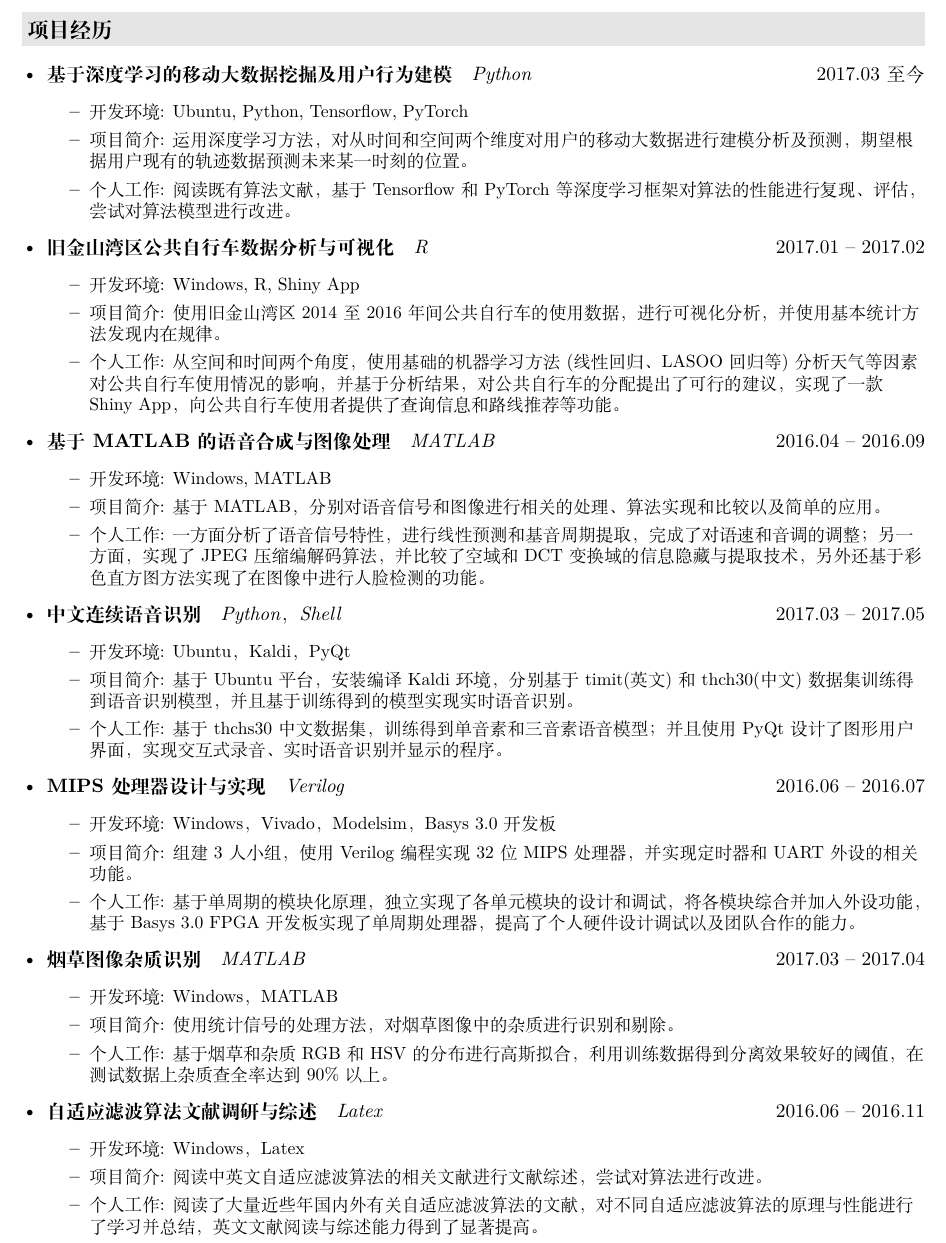
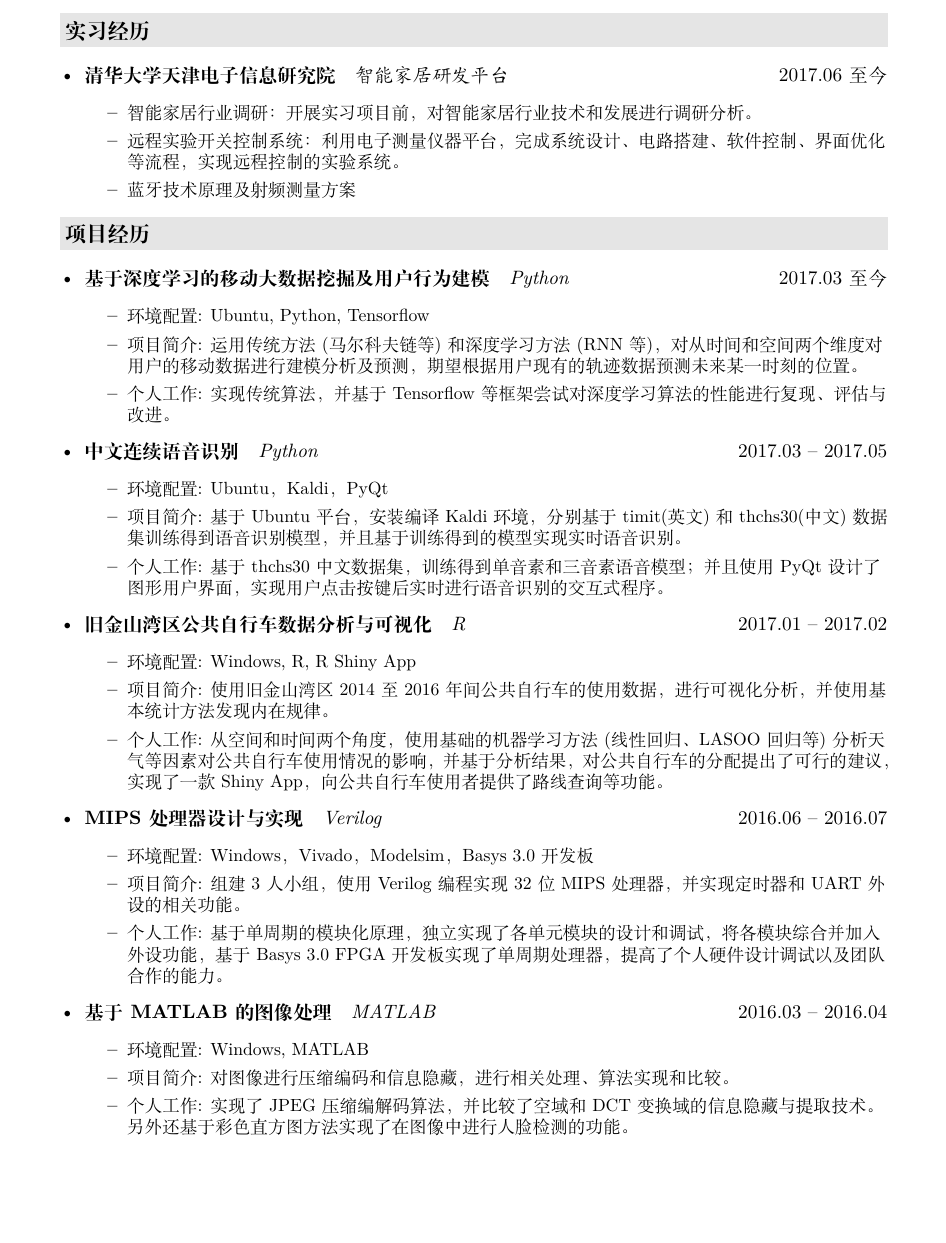
Before and after one commit to charlesliucn/curriculum-vitae, a LaTeX CV (CV_zh/resume.tex, which reads CV_zh/format.cls, CV_zh/intern.tex, CV_zh/projects.tex): part of page 2 of 2, cut at the place of the change. Compiled offline with XeLaTeX.

Commit message:
Updated 9/21

```diff
--- a/CV_zh/format.cls
+++ b/CV_zh/format.cls
@@ -1,5 +1,5 @@
 % [a4paper]
-\usepackage[centering,paperwidth=210mm,paperheight=297mm,body={180mm,247mm}]{geometry}
+\usepackage[centering,paperwidth=210mm,paperheight=297mm,body={165mm,230mm}]{geometry}
 
 \usepackage{
   hyperref,
--- /dev/null
+++ b/CV_zh/intern.tex
@@ -0,0 +1,13 @@
+\resheading{实习经历}
+  \begin{itemize}[leftmargin=*]
+    \item
+     \ressubsingleline{\href{http://www.tsinghua-ieit.com/}{清华大学天津电子信息研究院}}{智能家居研发平台}{2017.06 至今}
+      {\small
+      \begin{itemize}
+        \item 智能家居行业调研：开展实习项目前，对智能家居行业技术和发展进行调研分析。
+        \item 远程实验开关控制系统：利用电子测量仪器平台，完成系统设计、电路搭建、软件控制、界面优化等流程，实现远程控制的实验系
+        统。
+        \item 蓝牙技术原理及射频测量方案
+      \end{itemize}
+      }
+  \end{itemize}
--- a/CV_zh/projects.tex
+++ b/CV_zh/projects.tex
@@ -4,66 +4,67 @@
       \ressubsingleline{基于深度学习的移动大数据挖掘及用户行为建模}{Python}{2017.03至今}
       {\small
       \begin{itemize}
-        \item 开发环境: Ubuntu, Python, Tensorflow, PyTorch
-        \item 项目简介: 运用深度学习方法，对从时间和空间两个维度对用户的移动大数据进行建模分析及预测，期望根据用户现有的轨迹数据预测未来某一时刻的位置。
-        \item 个人工作: 阅读既有算法文献，基于Tensorflow和PyTorch等深度学习框架对算法的性能进行复现、评估，尝试对算法模型进行改进。
+        \item 环境配置: Ubuntu, Python, Tensorflow
+        \item 项目简介: 运用传统方法(马尔科夫链等)和深度学习方法(RNN等)，对从时间和空间两个维度对用户的移动数据进行建模分析及预测，期望根据用户现有的轨迹数据预测未来某一时刻的位置。
+        \item 个人工作: 实现传统算法，并基于Tensorflow等框架尝试对深度学习算法的性能进行复现、评估与改进。
       \end{itemize}
       }
+    \item \ressubsingleline{中文连续语音识别}{Python}{2017.03 -- 2017.05}
+    {\small
+    \begin{itemize}
+      \item 环境配置: Ubuntu，Kaldi，PyQt
+      \item 项目简介: 基于Ubuntu平台，安装编译Kaldi环境，分别基于timit(英文)和thchs30(中文)数据集训练得到语音识别模型，并且基于训练得到的模型实现实时语音识别。
+      \item 个人工作: 基于thchs30中文数据集，训练得到单音素和三音素语音模型；并且使用PyQt设计了图形用户界面，实现用户点击按键后实时进行语音识别的交互式程序。
+    \end{itemize}
+    }
     \item
       \ressubsingleline{旧金山湾区公共自行车数据分析与可视化}{R}{2017.01 -- 2017.02}
       {\small
       \begin{itemize}
-        \item 开发环境: Windows, R, Shiny App
+        \item 环境配置: Windows, R, R Shiny App
         \item 项目简介: 使用旧金山湾区2014至2016年间公共自行车的使用数据，进行可视化分析，并使用基本统计方法发现内在规律。
-        \item 个人工作: 从空间和时间两个角度，使用基础的机器学习方法(线性回归、LASOO回归等)分析天气等因素对公共自行车使用情况的影响，并基于分析结果，对公共自行车的分配提出了可行的建议，实现了一款Shiny App，向公共自行车使用者提供了查询信息和路线推荐等功能。
+        \item 个人工作: 从空间和时间两个角度，使用基础的机器学习方法(线性回归、LASOO回归等)分析天气等因素对公共自行车使用情况的影响，并基于分析结果，对公共自行车的分配提出了可行的建议，实现了一款Shiny App，向公共自行车使用者提供了路线查询等功能。
       \end{itemize}
       }
-    \item
-    \ressubsingleline{基于MATLAB的语音合成与图像处理}{MATLAB}{2016.04 -- 2016.09}
-    {\small
-    \begin{itemize}
-      \item 开发环境: Windows, MATLAB
-      \item 项目简介: 基于MATLAB，分别对语音信号和图像进行相关的处理、算法实现和比较以及简单的应用。
-      \item 个人工作: 一方面分析了语音信号特性，进行线性预测和基音周期提取，完成了对语速和音调的调整；另一方面，实现了JPEG压缩编解码算法，并比较了空域和DCT变换域的信息隐藏与提取技术，另外还基于彩色直方图方法实现了在图像中进行人脸检测的功能。
-    \end{itemize}
-    }
-    \item \ressubsingleline{中文连续语音识别}{Python，Shell}{2017.03 -- 2017.05}
-    {\small
-    \begin{itemize}
-      \item 开发环境: Ubuntu，Kaldi，PyQt
-      \item 项目简介: 基于Ubuntu平台，安装编译Kaldi环境，分别基于timit(英文)和thch30(中文)数据集训练得到语音识别模型，并且基于训练得到的模型实现实时语音识别。
-      \item 个人工作: 基于thchs30中文数据集，训练得到单音素和三音素语音模型；并且使用PyQt设计了图形用户界面，实现交互式录音、实时语音识别并显示的程序。
-    \end{itemize}
-    }
     \item \ressubsingleline{MIPS处理器设计与实现}{Verilog}{2016.06  -- 2016.07}
     {\small
     \begin{itemize}
-      \item 开发环境: Windows，Vivado，Modelsim，Basys 3.0开发板
+      \item 环境配置: Windows，Vivado，Modelsim，Basys 3.0开发板
       \item 项目简介: 组建3人小组，使用Verilog编程实现32位MIPS处理器，并实现定时器和UART外设的相关功能。
       \item 个人工作: 基于单周期的模块化原理，独立实现了各单元模块的设计和调试，将各模块综合并加入外设功能，基于Basys 3.0 FPGA开发板实现了单周期处理器，提高了个人硬件设计调试以及团队合作的能力。
     \end{itemize}
     }
     \item
-    \ressubsingleline{烟草图像杂质识别}{MATLAB}{2017.03 -- 2017.04}
+    \ressubsingleline{基于MATLAB的图像处理}{MATLAB}{2016.03 -- 2016.04}
     {\small
     \begin{itemize}
-      \item 开发环境: Windows，MATLAB
-      \item 项目简介: 使用统计信号的处理方法，对烟草图像中的杂质进行识别和剔除。
-      \item 个人工作: 基于烟草和杂质RGB和HSV的分布进行高斯拟合，利用训练数据得到分离效果较好的阈值，在测试数据上杂质查全率达到90\%以上。
+      \item 环境配置: Windows, MATLAB
+      \item 项目简介: 对图像进行压缩编码和信息隐藏，进行相关处理、算法实现和比较。
+      \item 个人工作: 实现了JPEG压缩编解码算法，并比较了空域和DCT变换域的信息隐藏与提取技术。另外还基于彩色直方图方法实现了在图像中进行人脸检测的功能。
     \end{itemize}
     }
-    \item \ressubsingleline{自适应滤波算法文献调研与综述}{Latex}{2016.06 -- 2016.11}
-    {\small
-    \begin{itemize}
-      \item 开发环境: Windows，Latex
-      \item 项目简介: 阅读中英文自适应滤波算法的相关文献进行文献综述，尝试对算法进行改进。
-      \item 个人工作: 阅读了大量近些年国内外有关自适应滤波算法的文献，对不同自适应滤波算法的原理与性能进行了学习并总结，英文文献阅读与综述能力得到了显著提高。
-    \end{itemize}
-    }
+    % \item
+    % \ressubsingleline{烟草图像杂质识别}{MATLAB}{2017.03 -- 2017.04}
+    % {\small
+    % \begin{itemize}
+    %   \item 环境配置: Windows，MATLAB
+    %   \item 项目简介: 使用统计信号的处理方法，对烟草图像中的杂质进行识别和剔除。
+    %   \item 个人工作: 基于烟草和杂质RGB和HSV的分布进行高斯拟合，利用训练数据得到分离效果较好的阈值，在测试数据上杂质查全率达到90\%以上。
+    % \end{itemize}
+    % }
+    % \item \ressubsingleline{自适应滤波算法文献调研与综述}{\LaTeX}{2015.11 -- 2016.02}
+    % {\small
+    % \begin{itemize}
+    %   \item 环境配置: Windows，\LaTeX
+    %   \item 项目简介: 阅读中英文自适应滤波算法的相关文献进行文献综述，尝试对算法进行改进。
+    %   \item 个人工作: 阅读了大量近些年国内外有关自适应滤波算法的文献，对不同自适应滤波算法的原理与性能进行了学习并总结，英文文献阅读与综述能力得到了显著提高。
+    % \end{itemize}
+    % }
+
     % \item \ressubsingleline{站台无线计时器设计}{电路设计}{2016.07 -- 2016.08}
     % {\small
     % \begin{itemize}
-    %   \item 开发环境: Windows，Latex
+    %   \item 环境配置: Windows，Latex
     %   \item 项目简介: 组建2人小组，数字电路与模拟电路结合，实现站台无线计时的功能。
     %   \item 个人工作: 根据功能需求，自主设计了发射机与接收机，并且逐步调试电路参数，对接收到的含有噪声的微弱信号进行处理，通过解调从信号中提取出来，实现了模拟电路模块的基本功能。
     % \end{itemize}
--- a/CV_zh/resume.tex
+++ b/CV_zh/resume.tex
@@ -10,6 +10,7 @@
 \input{skills}
 \input{work}
 \input{awards}
+\input{intern}
 \input{projects}
 
 \end{document}
```
Also changed, not shown: CV_zh/awards.tex (+2 -2 lines), CV_zh/education.tex (+6 -6 lines), CV_zh/header.tex (+5 -5 lines), CV_zh/skills.tex (+3 -5 lines), CV_zh/work.tex (+5 -6 lines), CV_zh/CV_zh.pdf.
